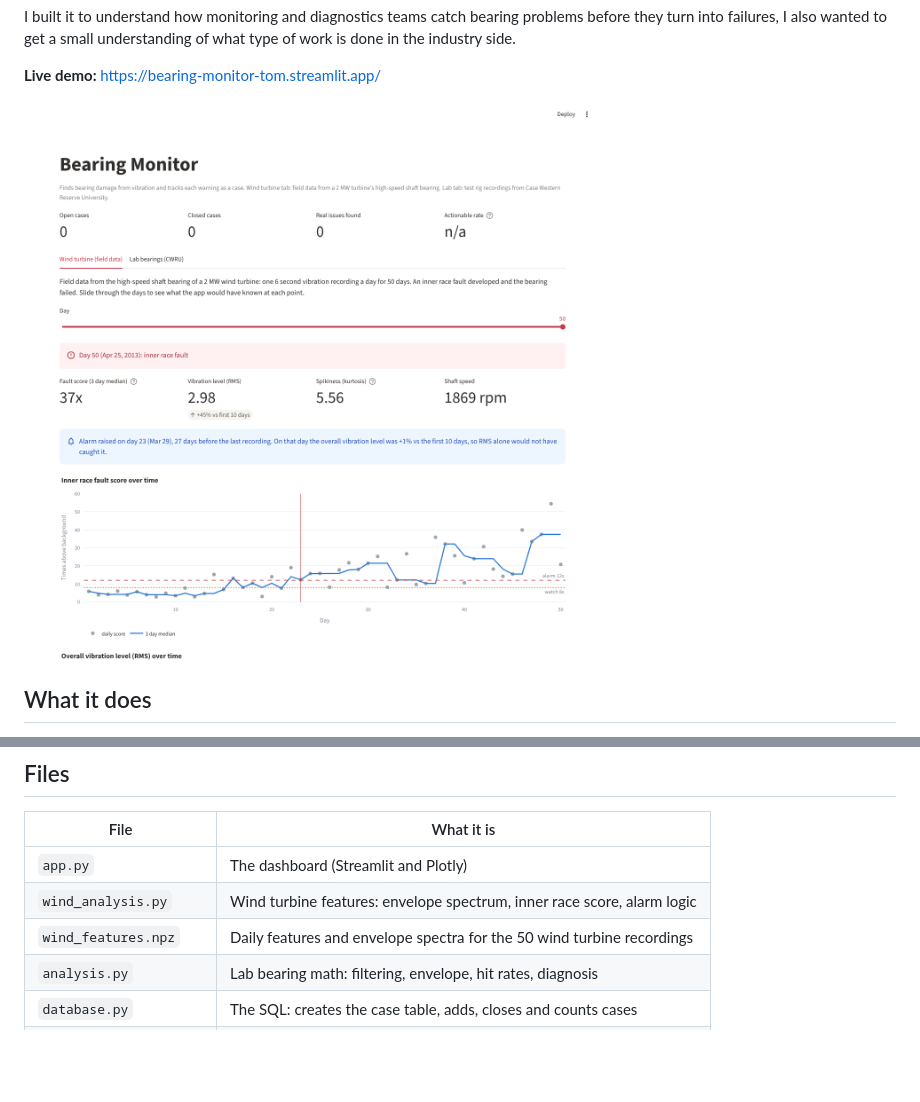
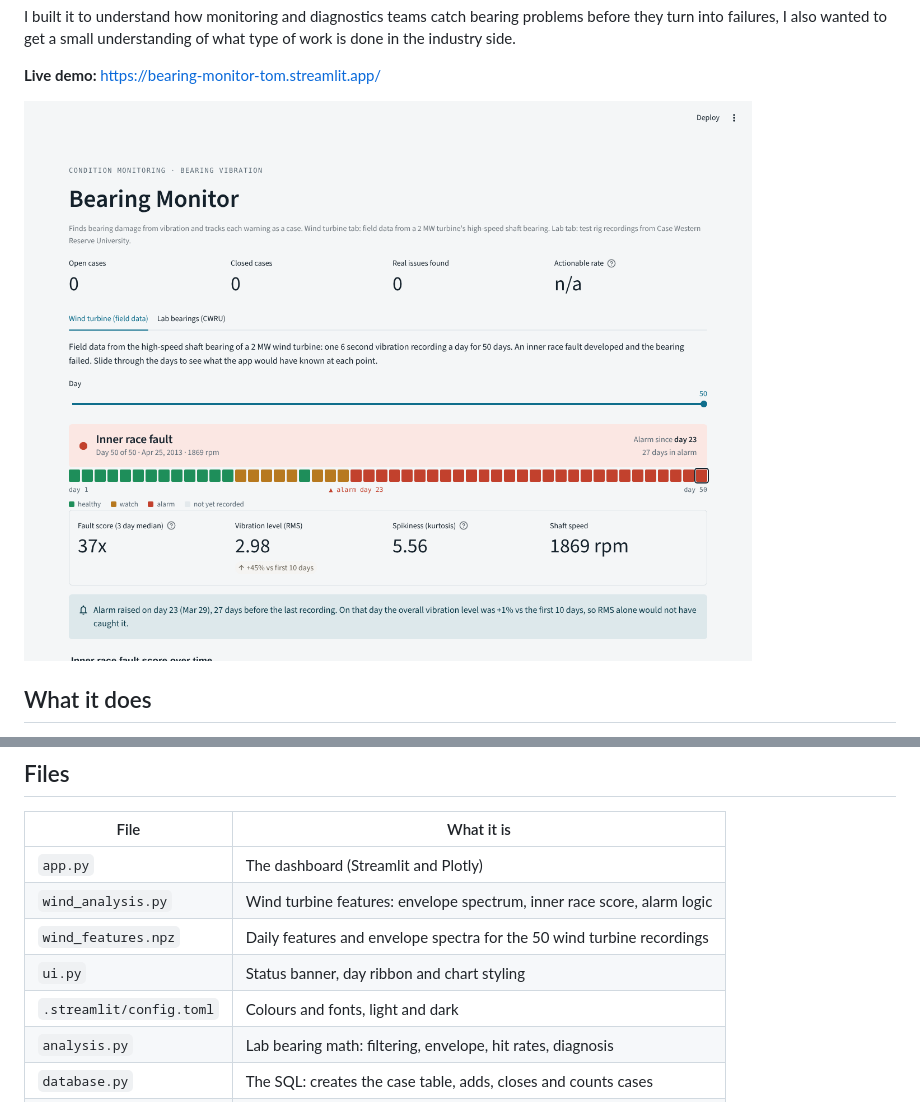
Before and after one commit to Tom-Kurian7/bearing-monitor, a Markdown page: README.md, 2 parts joined by grey strips. Rendered like a GitHub page; pictures changed too: dashboard_preview.png; blank space fills up the shorter version.

```diff
--- a/README.md
+++ b/README.md
@@ -89,6 +89,8 @@ The lab tab downloads its four recordings from the CWRU Bearing Data Center into
 | `app.py` | The dashboard (Streamlit and Plotly) |
 | `wind_analysis.py` | Wind turbine features: envelope spectrum, inner race score, alarm logic |
 | `wind_features.npz` | Daily features and envelope spectra for the 50 wind turbine recordings |
+| `ui.py` | Status banner, day ribbon and chart styling |
+| `.streamlit/config.toml` | Colours and fonts, light and dark |
 | `analysis.py` | Lab bearing math: filtering, envelope, hit rates, diagnosis |
 | `database.py` | The SQL: creates the case table, adds, closes and counts cases |
 | `stage1_signal.py` | Learning step 1: make a fake healthy and damaged signal |
```
